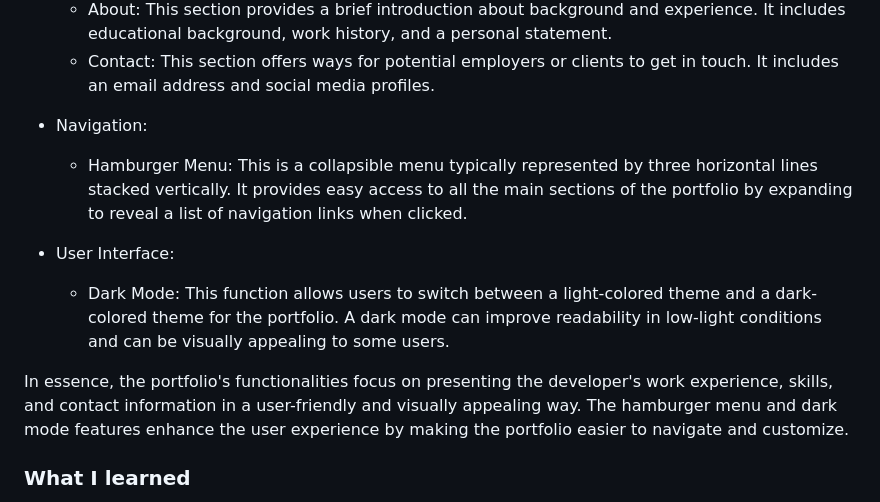
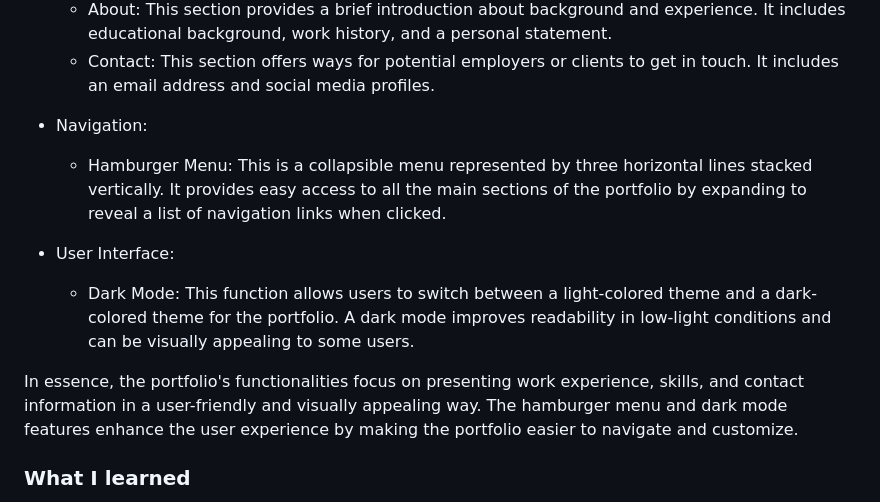
Before and after one commit to itsyagirlalexcote/professional-portfolio, a Markdown page: README.md, the part around the change. Rendered like a GitHub page.

```diff
--- a/README.md
+++ b/README.md
@@ -42,12 +42,12 @@ Finally, I tested all parts of the portfolio and send it to my mentor and other
     - Contact: This section offers ways for potential employers or clients to get in touch. It includes an email address and social media profiles.
 
 - Navigation:
-    - Hamburger Menu: This is a collapsible menu typically represented by three horizontal lines stacked vertically. It provides easy access to all the main sections of the portfolio by expanding to reveal a list of       navigation links when clicked.
+    - Hamburger Menu: This is a collapsible menu  represented by three horizontal lines stacked vertically. It provides easy access to all the main sections of the portfolio by expanding to reveal a list of       navigation links when clicked.
 
 -  User Interface:
-    - Dark Mode: This function allows users to switch between a light-colored theme and a dark-colored theme for the portfolio. A dark mode can improve readability in low-light conditions and can be visually appealing to some users.
+    - Dark Mode: This function allows users to switch between a light-colored theme and a dark-colored theme for the portfolio. A dark mode improves readability in low-light conditions and can be visually appealing to some users.
 
-In essence, the portfolio's functionalities focus on presenting the developer's work experience, skills, and contact information in a user-friendly and visually appealing way. The hamburger menu and dark mode features enhance the user experience by making the portfolio easier to navigate and customize.
+In essence, the portfolio's functionalities focus on presenting work experience, skills, and contact information in a user-friendly and visually appealing way. The hamburger menu and dark mode features enhance the user experience by making the portfolio easier to navigate and customize.
 
 ### What I learned
 
```
